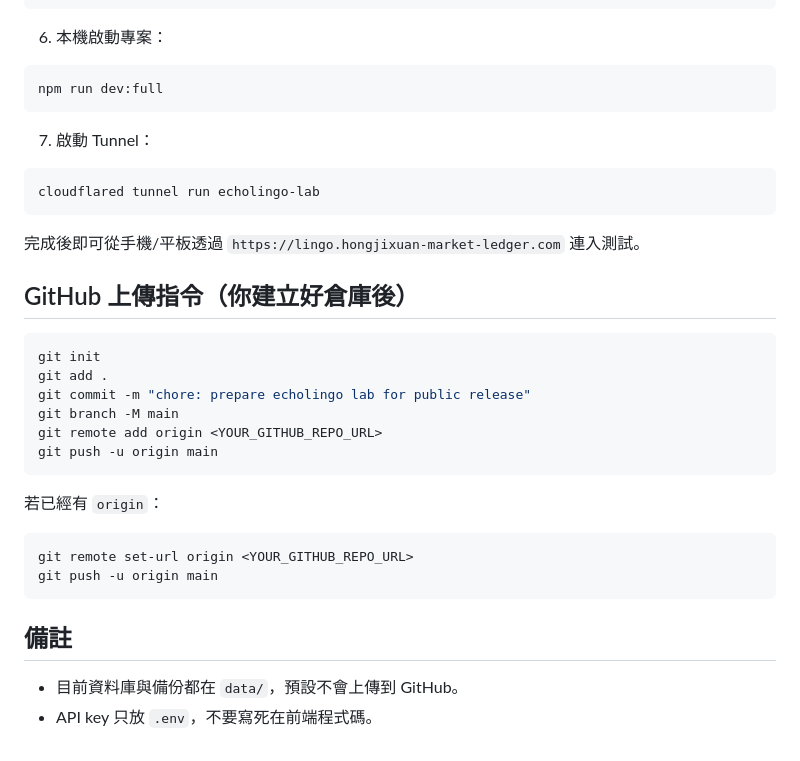
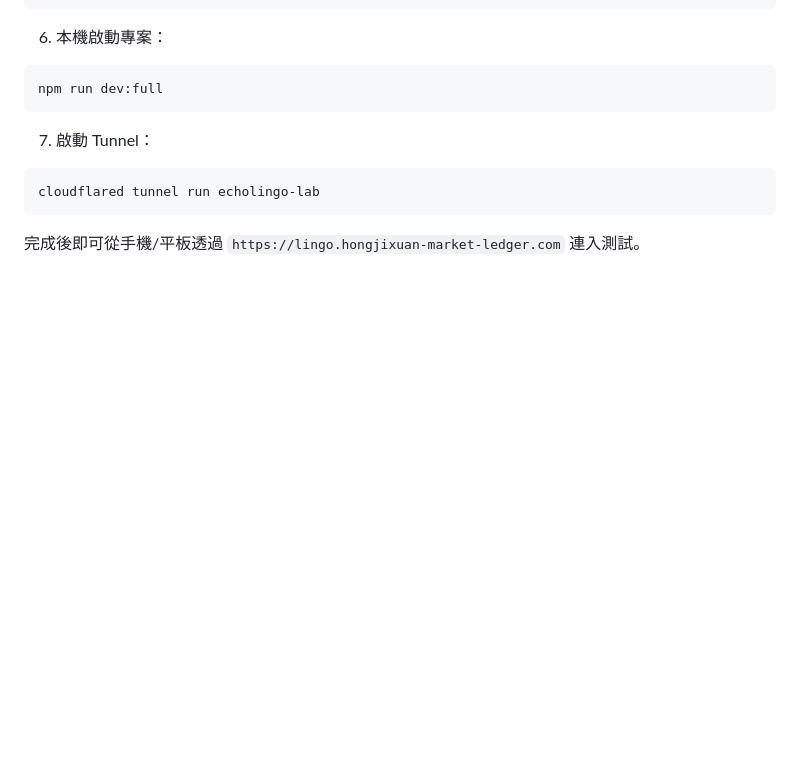
Before and after one commit to hyaochen/-EchoLingo-Lab, a Markdown page: README.md, the part around the change. Rendered like a GitHub page; blank space fills up the shorter version.

Commit message:
docs: trim github upload notes and remarks

````diff
--- a/README.md
+++ b/README.md
@@ -115,23 +115,3 @@ cloudflared tunnel run echolingo-lab
 ```
 
 完成後即可從手機/平板透過 `https://lingo.hongjixuan-market-ledger.com` 連入測試。
-
-## GitHub 上傳指令（你建立好倉庫後）
-```bash
-git init
-git add .
-git commit -m "chore: prepare echolingo lab for public release"
-git branch -M main
-git remote add origin <YOUR_GITHUB_REPO_URL>
-git push -u origin main
-```
-
-若已經有 `origin`：
-```bash
-git remote set-url origin <YOUR_GITHUB_REPO_URL>
-git push -u origin main
-```
-
-## 備註
-- 目前資料庫與備份都在 `data/`，預設不會上傳到 GitHub。
-- API key 只放 `.env`，不要寫死在前端程式碼。
````
